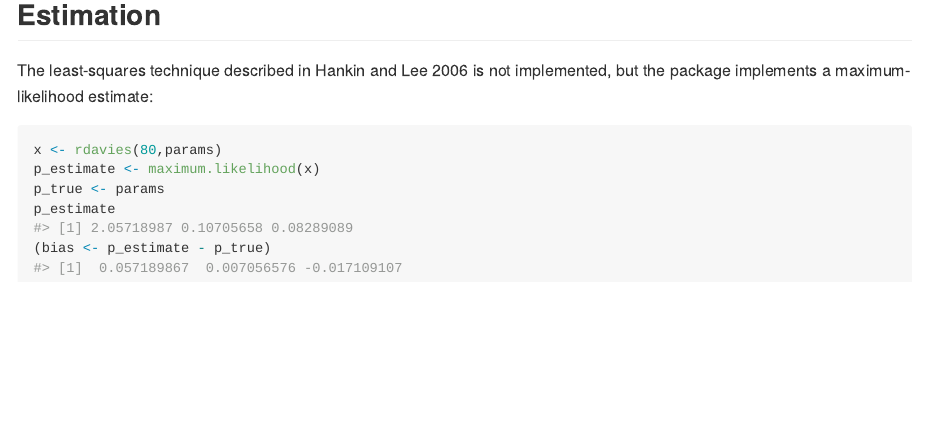
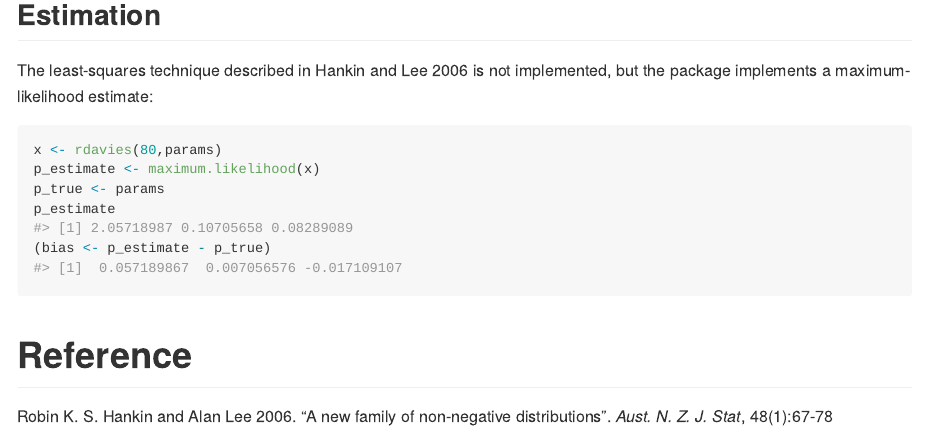
Before and after one commit to RobinHankin/Davies, an R Markdown document (README.Rmd): the page in a window 1100 px wide, from 2330 px down. Rendered offline with R 4.5, knitr and Pandoc, with nearby package versions; code that draws random numbers runs with fixed seeds of ours; badge pictures from the web are left out.

Commit message:
reference Hankin and Lee 2006

````diff
--- a/README.Rmd
+++ b/README.Rmd
@@ -92,3 +92,7 @@ p_estimate
 (bias <- p_estimate - p_true)
 
 ```
+
+# Reference
+
+Robin K. S. Hankin and Alan Lee 2006.  "A new family of non-negative distributions".  _Aust. N. Z. J. Stat_, 48(1):67-78
````
Also changed, not shown: README.md.
